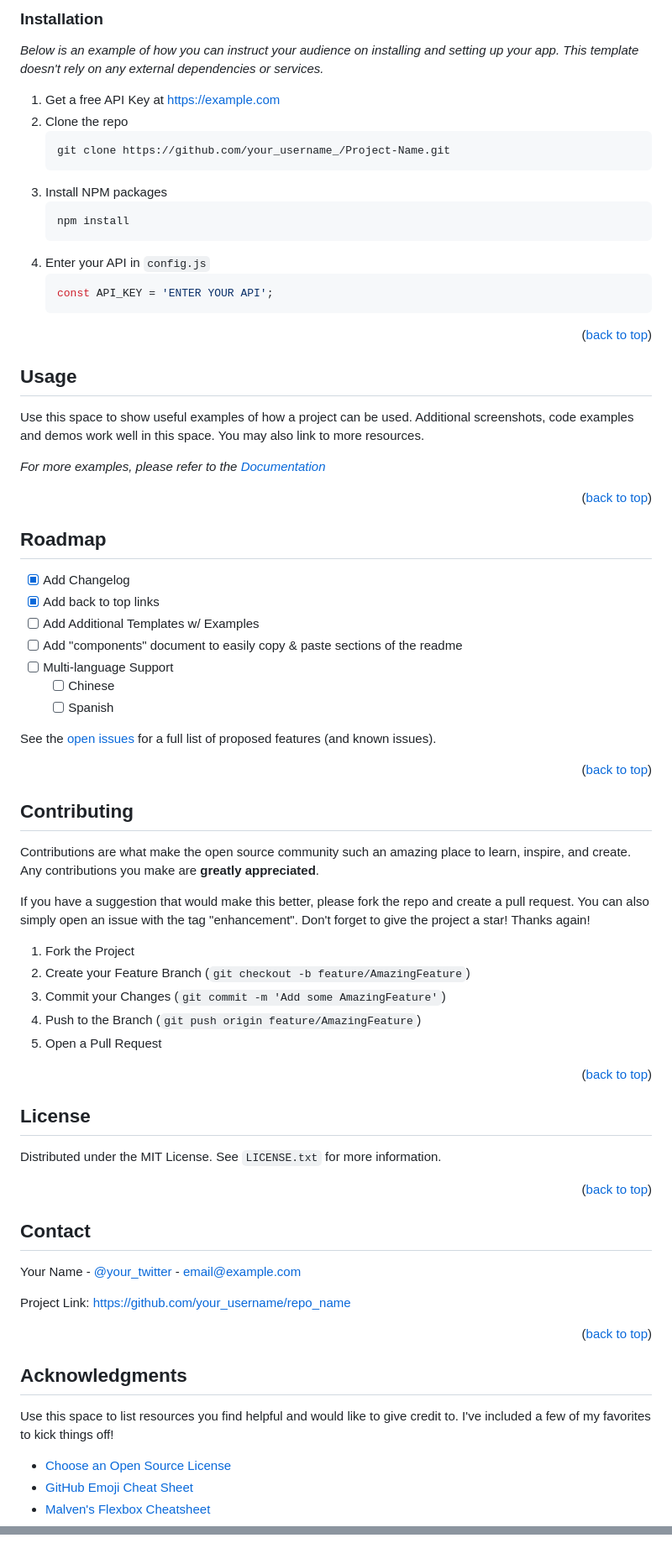
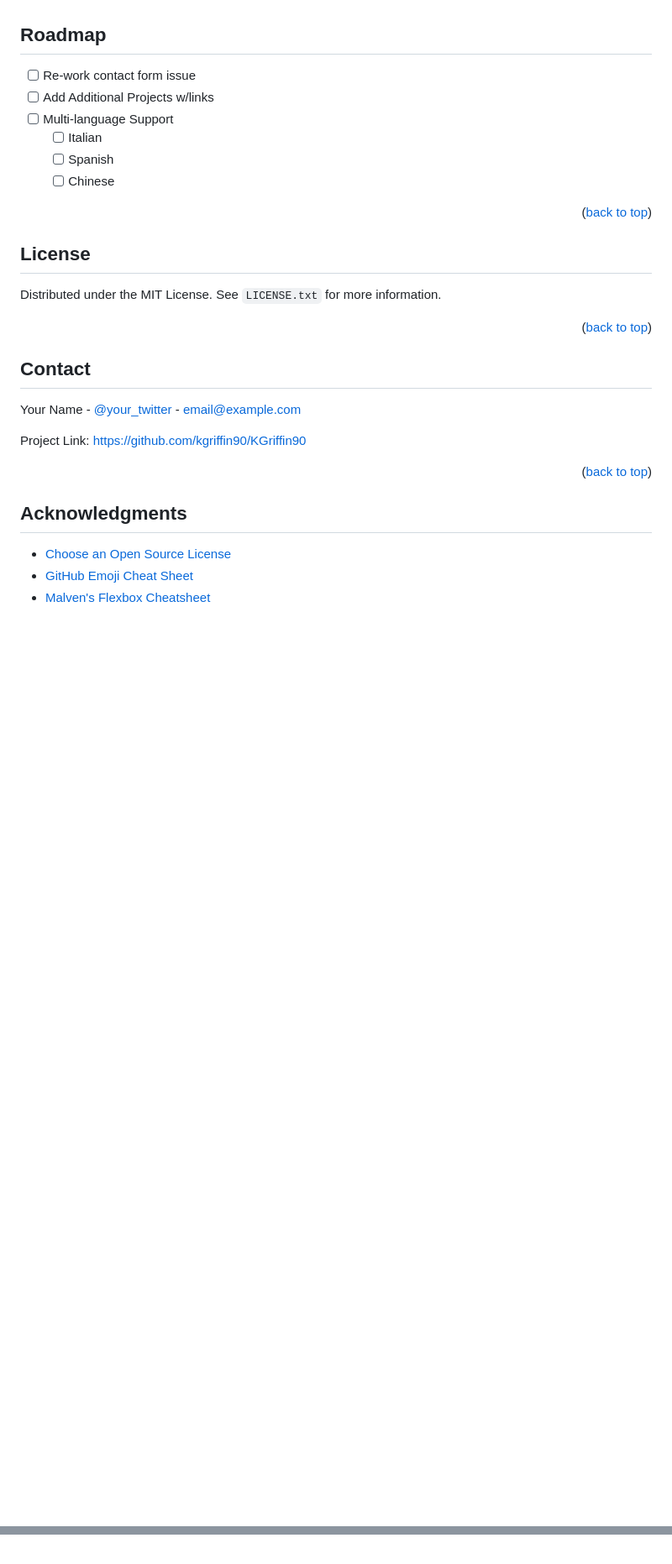
Before and after one commit to KGriffin90/KGriffin90, a Markdown page: README.md, 2 parts joined by grey strips. Shown at 84% size. GitHub-like rendering; blank space fills up the shorter version.

````diff
--- a/README.md
+++ b/README.md
@@ -111,70 +72,14 @@ This is an example of how to list things you need to use the software and how to
-### Installation
-
-_Below is an example of how you can instruct your audience on installing and setting up your app. This template doesn't rely on any external dependencies or services._
-
-1. Get a free API Key at [https://example.com](https://example.com)
-2. Clone the repo
-   ```sh
-   git clone https://github.com/your_username_/Project-Name.git
-   ```
-3. Install NPM packages
-   ```sh
-   npm install
-   ```
-4. Enter your API in `config.js`
-   ```js
-   const API_KEY = 'ENTER YOUR API';
-   ```
-
-<p align="right">(<a href="#readme-top">back to top</a>)</p>
-
-
-
-<!-- USAGE EXAMPLES -->
-## Usage
-
-Use this space to show useful examples of how a project can be used. Additional screenshots, code examples and demos work well in this space. You may also link to more resources.
-
-_For more examples, please refer to the [Documentation](https://example.com)_
-
-<p align="right">(<a href="#readme-top">back to top</a>)</p>
-
-
-
 <!-- ROADMAP -->
 ## Roadmap
 
-- [x] Add Changelog
-- [x] Add back to top links
-- [ ] Add Additional Templates w/ Examples
-- [ ] Add "components" document to easily copy & paste sections of the readme
+- [ ] Re-work contact form issue
+- [ ] Add Additional Projects w/links
 - [ ] Multi-language Support
+    - [ ] Italian
+    - [ ] Spanish
     - [ ] Chinese
-    - [ ] Spanish
-
-See the [open issues](https://github.com/othneildrew/Best-README-Template/issues) for a full list of proposed features (and known issues).
 
 <p align="right">(<a href="#readme-top">back to top</a>)</p>
-
-
-
-<!-- CONTRIBUTING -->
-## Contributing
-
-Contributions are what make the open source community such an amazing place to learn, inspire, and create. Any contributions you make are **greatly appreciated**.
-
-If you have a suggestion that would make this better, please fork the repo and create a pull request. You can also simply open an issue with the tag "enhancement".
-Don't forget to give the project a star! Thanks again!
-
-1. Fork the Project
-2. Create your Feature Branch (`git checkout -b feature/AmazingFeature`)
-3. Commit your Changes (`git commit -m 'Add some AmazingFeature'`)
-4. Push to the Branch (`git push origin feature/AmazingFeature`)
-5. Open a Pull Request
-
-<p align="right">(<a href="#readme-top">back to top</a>)</p>
-
-
 
 <!-- LICENSE -->
 ## License
@@ -190,16 +95,12 @@ Distributed under the MIT License. See `LICENSE.txt` for more information.
 
 Your Name - [@your_twitter](https://twitter.com/your_username) - email@example.com
 
-Project Link: [https://github.com/your_username/repo_name](https://github.com/your_username/repo_name)
+Project Link: [https://github.com/kgriffin90/KGriffin90](https://github.com/kgriffin90/KGriffin90)
 
 <p align="right">(<a href="#readme-top">back to top</a>)</p>
 
-
-
 <!-- ACKNOWLEDGMENTS -->
 ## Acknowledgments
-
-Use this space to list resources you find helpful and would like to give credit to. I've included a few of my favorites to kick things off!
 
 * [Choose an Open Source License](https://choosealicense.com)
 * [GitHub Emoji Cheat Sheet](https://www.webpagefx.com/tools/emoji-cheat-sheet)
@@ -231,16 +128,4 @@ Use this space to list resources you find helpful and would like to give credit
 [product-screenshot]: images/screenshot.png
-[Next.js]: https://img.shields.io/badge/next.js-000000?style=for-the-badge&logo=nextdotjs&logoColor=white
-[Next-url]: https://nextjs.org/
-[React.js]: https://img.shields.io/badge/React-20232A?style=for-the-badge&logo=react&logoColor=61DAFB
-[React-url]: https://reactjs.org/
-[Vue.js]: https://img.shields.io/badge/Vue.js-35495E?style=for-the-badge&logo=vuedotjs&logoColor=4FC08D
-[Vue-url]: https://vuejs.org/
-[Angular.io]: https://img.shields.io/badge/Angular-DD0031?style=for-the-badge&logo=angular&logoColor=white
-[Angular-url]: https://angular.io/
-[Svelte.dev]: https://img.shields.io/badge/Svelte-4A4A55?style=for-the-badge&logo=svelte&logoColor=FF3E00
-[Svelte-url]: https://svelte.dev/
-[Laravel.com]: https://img.shields.io/badge/Laravel-FF2D20?style=for-the-badge&logo=laravel&logoColor=white
-[Laravel-url]: https://laravel.com
 [Bootstrap.com]: https://img.shields.io/badge/Bootstrap-563D7C?style=for-the-badge&logo=bootstrap&logoColor=white
 [Bootstrap-url]: https://getbootstrap.com
 [JQuery.com]: https://img.shields.io/badge/jQuery-0769AD?style=for-the-badge&logo=jquery&logoColor=white
````
Also changed, not shown: other parts of README.md (+6 -49 lines).
